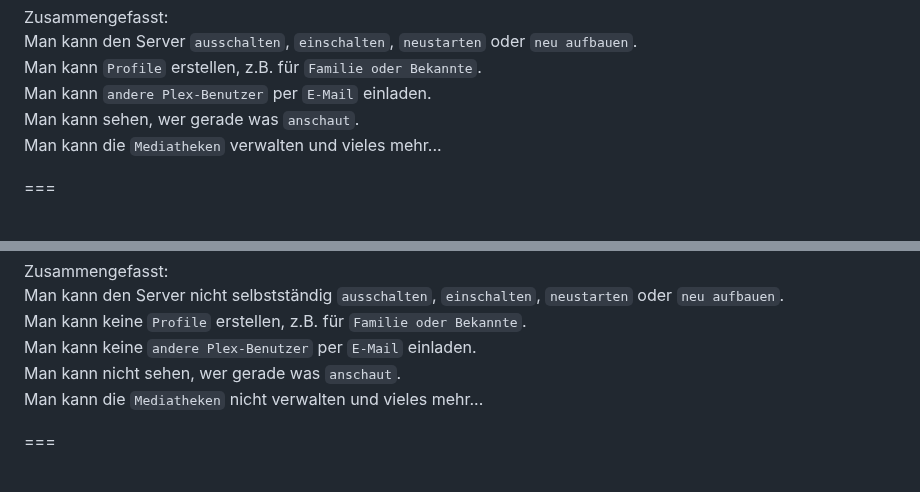
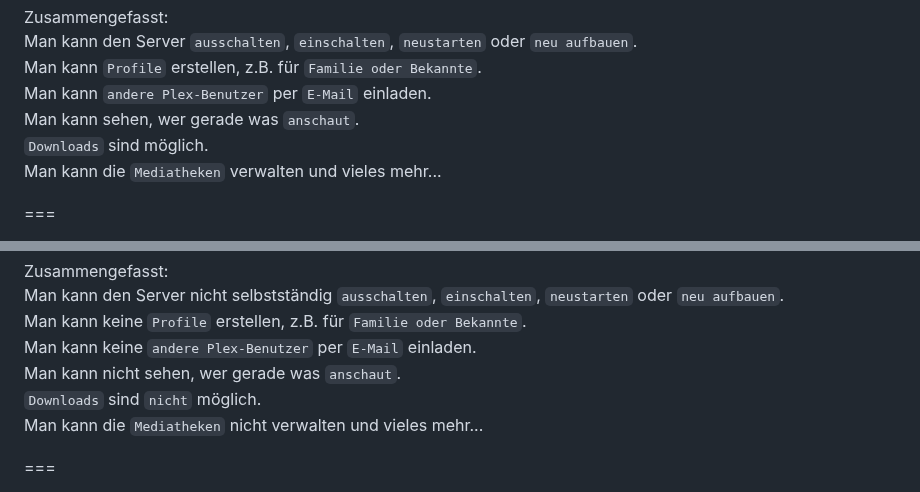
Before and after one commit to U3knOwn/sb-wiki, a Markdown page: faq/faq.md, 2 parts joined by grey strips. Rendered like a GitHub page.

```diff
--- a/faq/faq.md
+++ b/faq/faq.md
@@ -41,6 +41,7 @@ Man kann den Server `ausschalten`, `einschalten`, `neustarten` oder `neu aufbaue
 Man kann `Profile` erstellen, z.B. für `Familie oder Bekannte`.
 Man kann `andere Plex-Benutzer` per `E-Mail` einladen.
 Man kann sehen, wer gerade was `anschaut`.
+`Downloads` sind möglich.
 Man kann die `Mediatheken` verwalten und vieles mehr...
 
 ===
@@ -57,6 +58,7 @@ Man kann den Server nicht selbstständig `ausschalten`, `einschalten`, `neustart
 Man kann keine `Profile` erstellen, z.B. für `Familie oder Bekannte`.
 Man kann keine `andere Plex-Benutzer` per `E-Mail` einladen.
 Man kann nicht sehen, wer gerade was `anschaut`.
+`Downloads` sind `nicht` möglich.
 Man kann die `Mediatheken` nicht verwalten und vieles mehr...
 
 ===
```
